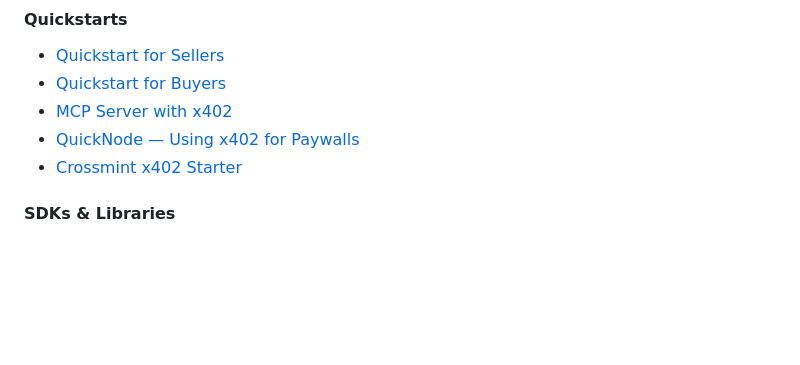
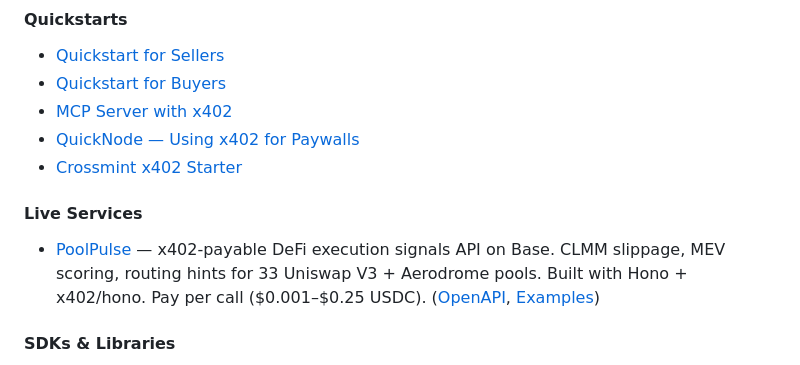
Before and after one commit to tsubasakong/awesome-agent-payments-protocol, a Markdown page: README.md, the part around the change. GitHub-like rendering; blank space fills up the shorter version.

Commit message:
feat: add PoolPulse as live x402 service example
Live x402-payable DeFi API on Base — CLMM slippage, MEV scoring,
routing hints. Built with Hono + x402/hono. 33 pools indexed.

Co-Authored-By: Claude Opus 4.6 (1M context) <noreply@anthropic.com>

```diff
--- a/README.md
+++ b/README.md
@@ -193,6 +193,10 @@
 - [MCP Server with x402](https://docs.cdp.coinbase.com/x402/mcp-server)
 - [QuickNode — Using x402 for Paywalls](https://www.quicknode.com/guides/infrastructure/how-to-use-x402-payment-required)
 - [Crossmint x402 Starter](https://github.com/Crossmint/crossmint-402-starter)
+
+#### Live Services
+
+- [PoolPulse](https://poolpulse.poolpulse.workers.dev) — x402-payable DeFi execution signals API on Base. CLMM slippage, MEV scoring, routing hints for 33 Uniswap V3 + Aerodrome pools. Built with Hono + x402/hono. Pay per call ($0.001–$0.25 USDC). ([OpenAPI](https://poolpulse.poolpulse.workers.dev/openapi.json), [Examples](https://github.com/HadiFrt20/poolpulse-agent-example))
 
 #### SDKs & Libraries
 
```
